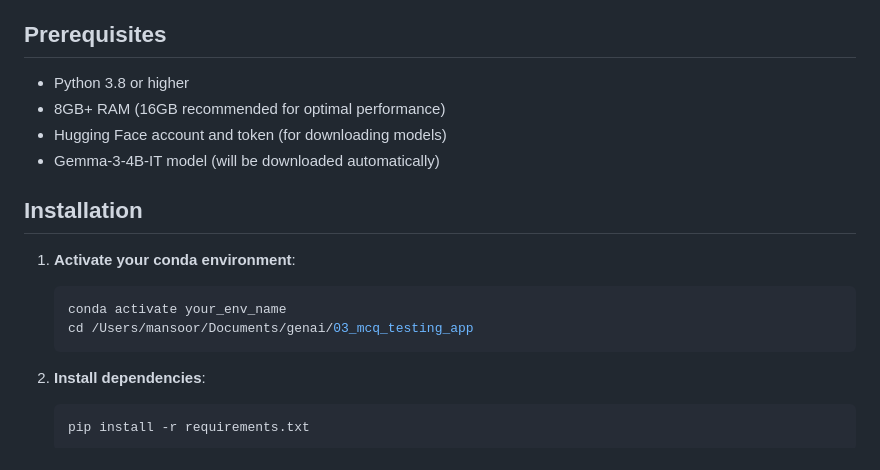
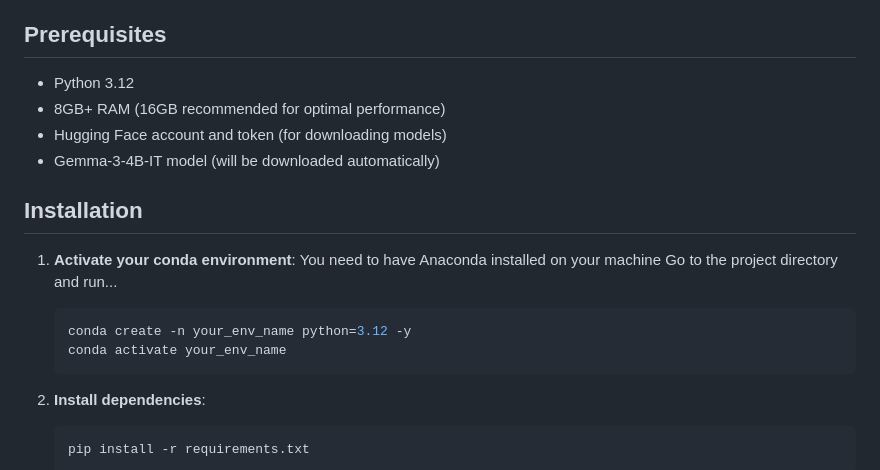
Before and after one commit to MansoorAB/mcq-subject-eval, a Markdown page: README.md, the part around the change. Drawn GitHub-style.

````diff
--- a/README.md
+++ b/README.md
@@ -19,7 +19,7 @@ A GenAI-powered FastAPI application that converts multiple PDF documents into mu
 
 ## Prerequisites
 
-- Python 3.8 or higher
+- Python 3.12
 - 8GB+ RAM (16GB recommended for optimal performance)
 - Hugging Face account and token (for downloading models)
 - Gemma-3-4B-IT model (will be downloaded automatically)
@@ -27,9 +27,12 @@ A GenAI-powered FastAPI application that converts multiple PDF documents into mu
 ## Installation
 
 1. **Activate your conda environment**:
+   You need to have Anaconda installed on your machine
+   Go to the project directory and run...
+
    ```bash
+   conda create -n your_env_name python=3.12 -y
    conda activate your_env_name
-   cd /Users/mansoor/Documents/genai/03_mcq_testing_app
    ```
 
 2. **Install dependencies**:
````
